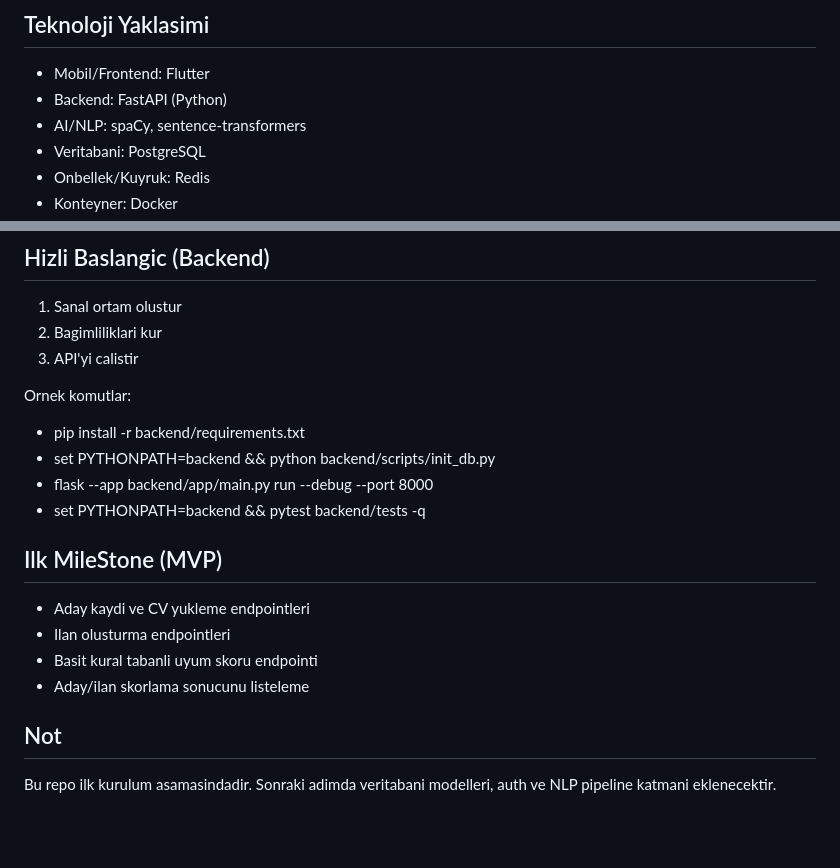
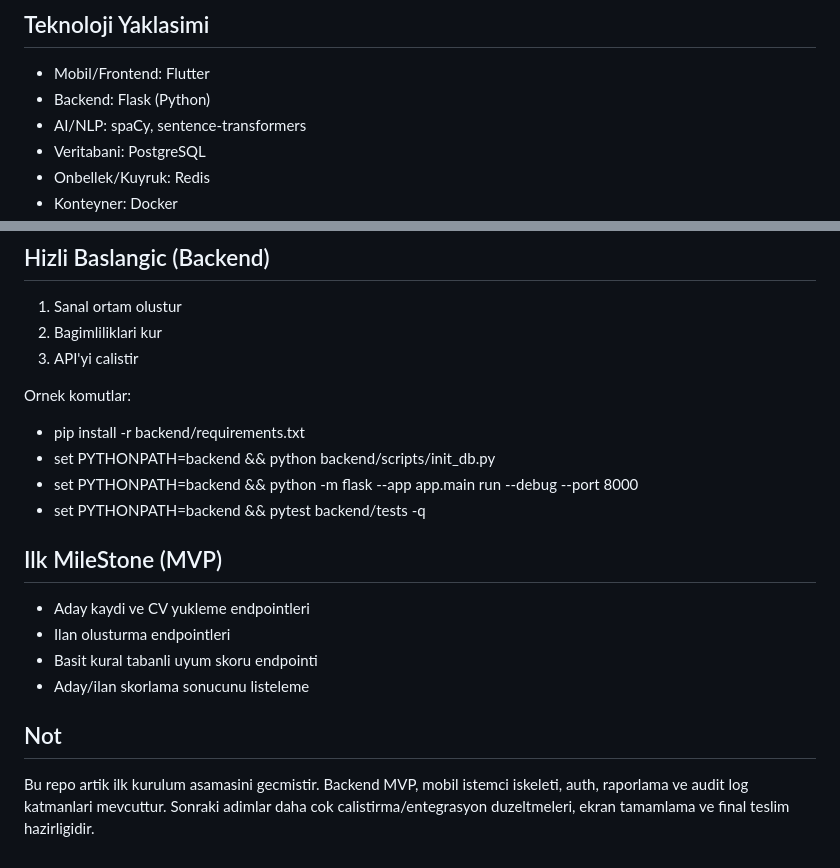
Before and after one commit to hustle342/Akilli-Ise-Alim-ve-Aday-Degerlendirme-Sistemi, a Markdown page: README.md, 2 parts joined by grey strips. GitHub-like rendering; blank space fills up the shorter version.

Commit message:
Update README for Flask backend usage

```diff
--- a/README.md
+++ b/README.md
@@ -13,7 +13,7 @@ Sistem; aday CV'lerini analiz eder, ilan kriterleri ile eslestirir, uyum skoru u
 
 ## Teknoloji Yaklasimi
 - Mobil/Frontend: Flutter
-- Backend: FastAPI (Python)
+- Backend: Flask (Python)
 - AI/NLP: spaCy, sentence-transformers
 - Veritabani: PostgreSQL
 - Onbellek/Kuyruk: Redis
@@ -74,7 +74,7 @@ Ornek komutlar:
 Ornek komutlar:
 - pip install -r backend/requirements.txt
 - set PYTHONPATH=backend && python backend/scripts/init_db.py
-- flask --app backend/app/main.py run --debug --port 8000
+- set PYTHONPATH=backend && python -m flask --app app.main run --debug --port 8000
 - set PYTHONPATH=backend && pytest backend/tests -q
 
 ## Ilk MileStone (MVP)
@@ -84,4 +84,5 @@ Ornek komutlar:
 - Aday/ilan skorlama sonucunu listeleme
 
 ## Not
-Bu repo ilk kurulum asamasindadir. Sonraki adimda veritabani modelleri, auth ve NLP pipeline katmani eklenecektir.
+Bu repo artik ilk kurulum asamasini gecmistir. Backend MVP, mobil istemci iskeleti, auth, raporlama ve audit log katmanlari mevcuttur.
+Sonraki adimlar daha cok calistirma/entegrasyon duzeltmeleri, ekran tamamlama ve final teslim hazirligidir.
```
